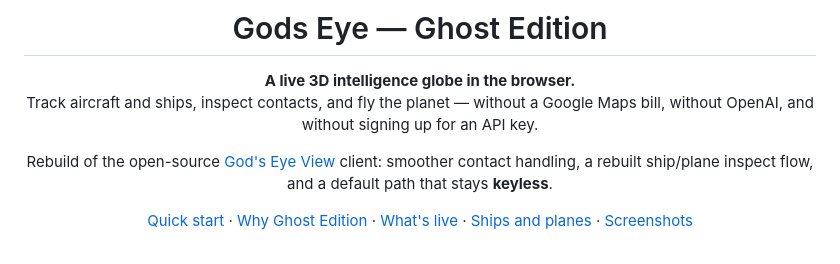
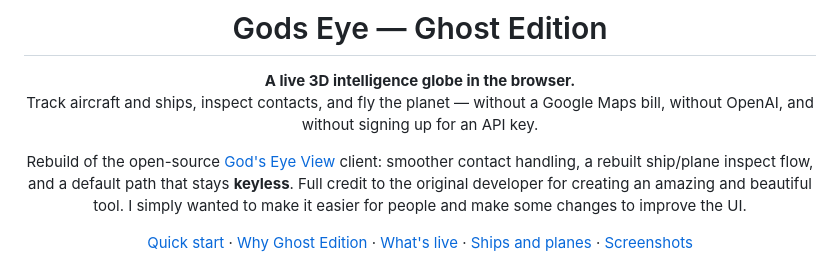
Before and after one commit to Gh0st-mods/Gods-Eye-Ghost-Edition, a Markdown page: README.md, the part around the change. Rendered like a GitHub page.

```diff
--- a/README.md
+++ b/README.md
@@ -5,7 +5,7 @@
 **A live 3D intelligence globe in the browser.**
 Track aircraft and ships, inspect contacts, and fly the planet — without a Google Maps bill, without OpenAI, and without signing up for an API key.
 
-Rebuild of the open-source [God's Eye View](https://github.com/bilawalsidhu/gods-eye-view) client: smoother contact handling, a rebuilt ship/plane inspect flow, and a default path that stays **keyless**.
+Rebuild of the open-source [God's Eye View](https://github.com/bilawalsidhu/gods-eye-view) client: smoother contact handling, a rebuilt ship/plane inspect flow, and a default path that stays **keyless**. Full credit to the original developer for creating an amazing and beautiful tool. I simply wanted to make it easier for people and make some changes to improve the UI.
 
 [Quick start](#quick-start) · [Why Ghost Edition](#why-ghost-edition) · [What's live](#whats-live) · [Ships and planes](#ships--planes) · [Screenshots](#screenshots)
 
```
